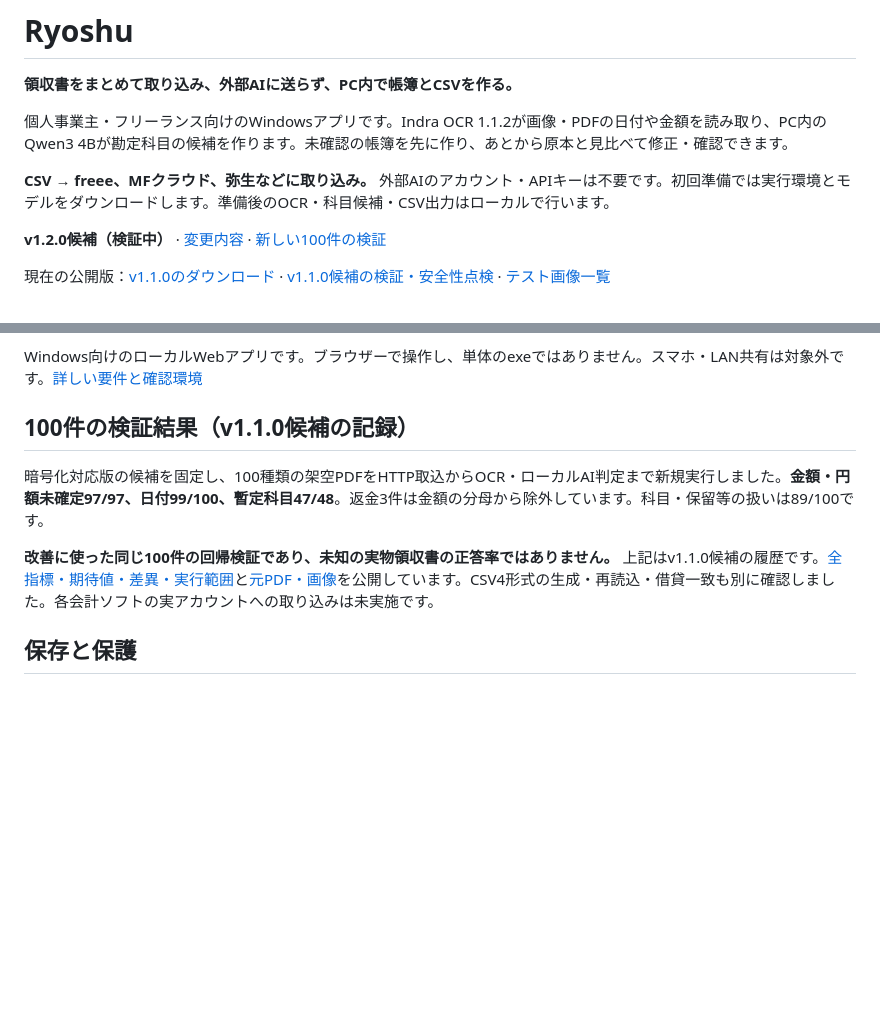
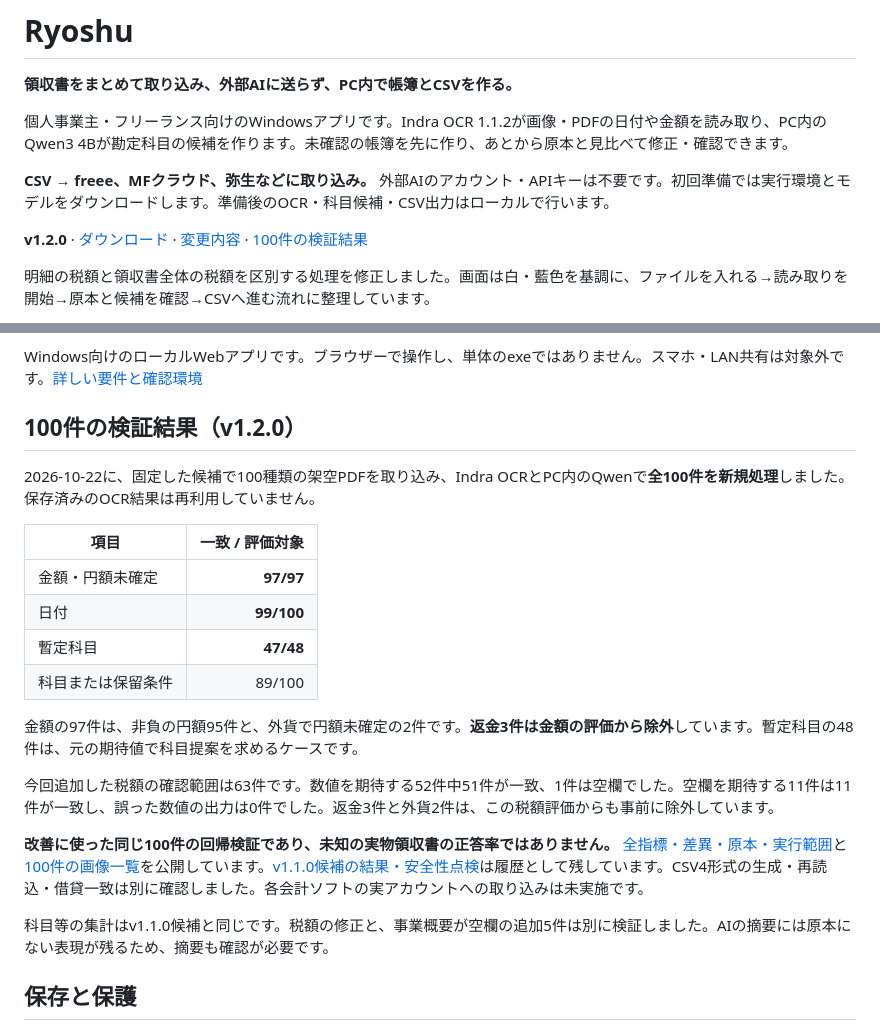
Before and after one commit to studio-yebisu/ryoshu, a Markdown page: README.md, 2 parts joined by grey strips. Drawn GitHub-style; blank space fills up the shorter version.

```diff
--- a/README.md
+++ b/README.md
@@ -6,7 +6,7 @@
 
 **CSV → freee、MFクラウド、弥生などに取り込み。** 外部AIのアカウント・APIキーは不要です。初回準備では実行環境とモデルをダウンロードします。準備後のOCR・科目候補・CSV出力はローカルで行います。
 
-**v1.2.0候補（検証中）** · [変更内容](CHANGELOG.md) · [新しい100件の検証](docs/testing/v1.2/README.md)
+**v1.2.0** · [ダウンロード](https://github.com/studio-yebisu/ryoshu/releases/tag/v1.2.0) · [変更内容](CHANGELOG.md) · [100件の検証結果](docs/testing/v1.2/README.md)
 
-現在の公開版：[v1.1.0のダウンロード](https://github.com/studio-yebisu/ryoshu/releases/tag/v1.1.0) · [v1.1.0候補の検証・安全性点検](docs/testing/security/README.md) · [テスト画像一覧](docs/testing/gallery.md)
+明細の税額と領収書全体の税額を区別する処理を修正しました。画面は白・藍色を基調に、ファイルを入れる→読み取りを開始→原本と候補を確認→CSVへ進む流れに整理しています。
 
@@ -40,11 +38,24 @@ Windows 11・64bit、JavaScriptが使えるブラウザー、Ollamaを使用し
 
 Windows向けのローカルWebアプリです。ブラウザーで操作し、単体のexeではありません。スマホ・LAN共有は対象外です。[詳しい要件と確認環境](docs/REQUIREMENTS.md)
 
-## 100件の検証結果（v1.1.0候補の記録）
+## 100件の検証結果（v1.2.0）
 
-暗号化対応版の候補を固定し、100種類の架空PDFをHTTP取込からOCR・ローカルAI判定まで新規実行しました。**金額・円額未確定97/97、日付99/100、暫定科目47/48**。返金3件は金額の分母から除外しています。科目・保留等の扱いは89/100です。
+2026-10-22に、固定した候補で100種類の架空PDFを取り込み、Indra OCRとPC内のQwenで**全100件を新規処理**しました。保存済みのOCR結果は再利用していません。
 
-**改善に使った同じ100件の回帰検証であり、未知の実物領収書の正答率ではありません。** 上記はv1.1.0候補の履歴です。[全指標・期待値・差異・実行範囲](docs/testing/security/README.md)と[元PDF・画像](docs/testing/README.md)を公開しています。CSV4形式の生成・再読込・借貸一致も別に確認しました。各会計ソフトの実アカウントへの取り込みは未実施です。
+| 項目 | 一致 / 評価対象 |
+| --- | ---: |
+| 金額・円額未確定 | **97/97** |
+| 日付 | **99/100** |
+| 暫定科目 | **47/48** |
+| 科目または保留条件 | 89/100 |
+
+金額の97件は、非負の円額95件と、外貨で円額未確定の2件です。**返金3件は金額の評価から除外**しています。暫定科目の48件は、元の期待値で科目提案を求めるケースです。
+
+今回追加した税額の確認範囲は63件です。数値を期待する52件中51件が一致、1件は空欄でした。空欄を期待する11件は11件が一致し、誤った数値の出力は0件でした。返金3件と外貨2件は、この税額評価からも事前に除外しています。
+
+**改善に使った同じ100件の回帰検証であり、未知の実物領収書の正答率ではありません。** [全指標・差異・原本・実行範囲](docs/testing/v1.2/README.md)と[100件の画像一覧](docs/testing/gallery.md)を公開しています。[v1.1.0候補の結果・安全性点検](docs/testing/security/README.md)は履歴として残しています。CSV4形式の生成・再読込・借貸一致は別に確認しました。各会計ソフトの実アカウントへの取り込みは未実施です。
+
+科目等の集計はv1.1.0候補と同じです。税額の修正と、事業概要が空欄の追加5件は別に検証しました。AIの摘要には原本にない表現が残るため、摘要も確認が必要です。
 
 ## 保存と保護
 
```
Also changed, not shown: other parts of README.md (+2 -4 lines), CHANGELOG.md (+6 -5 lines), 1 other file.
